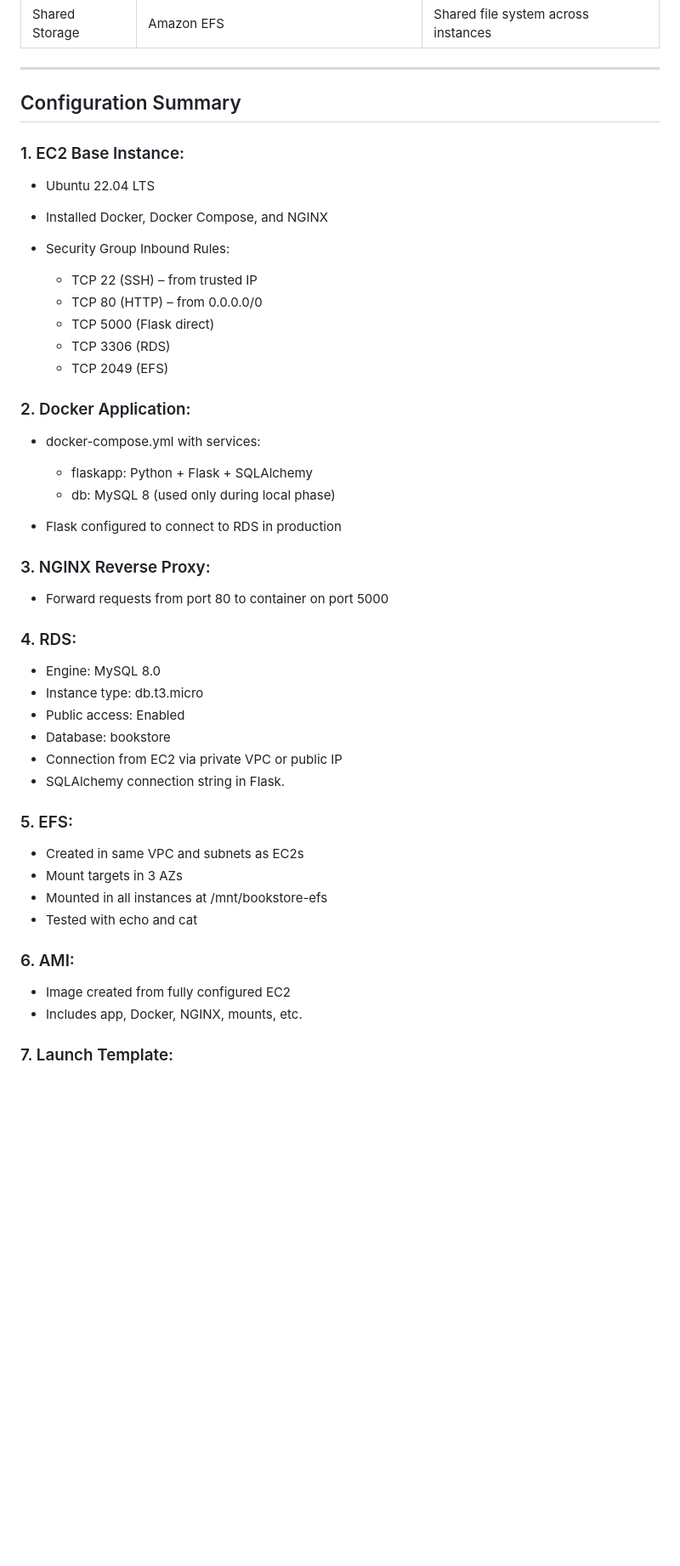
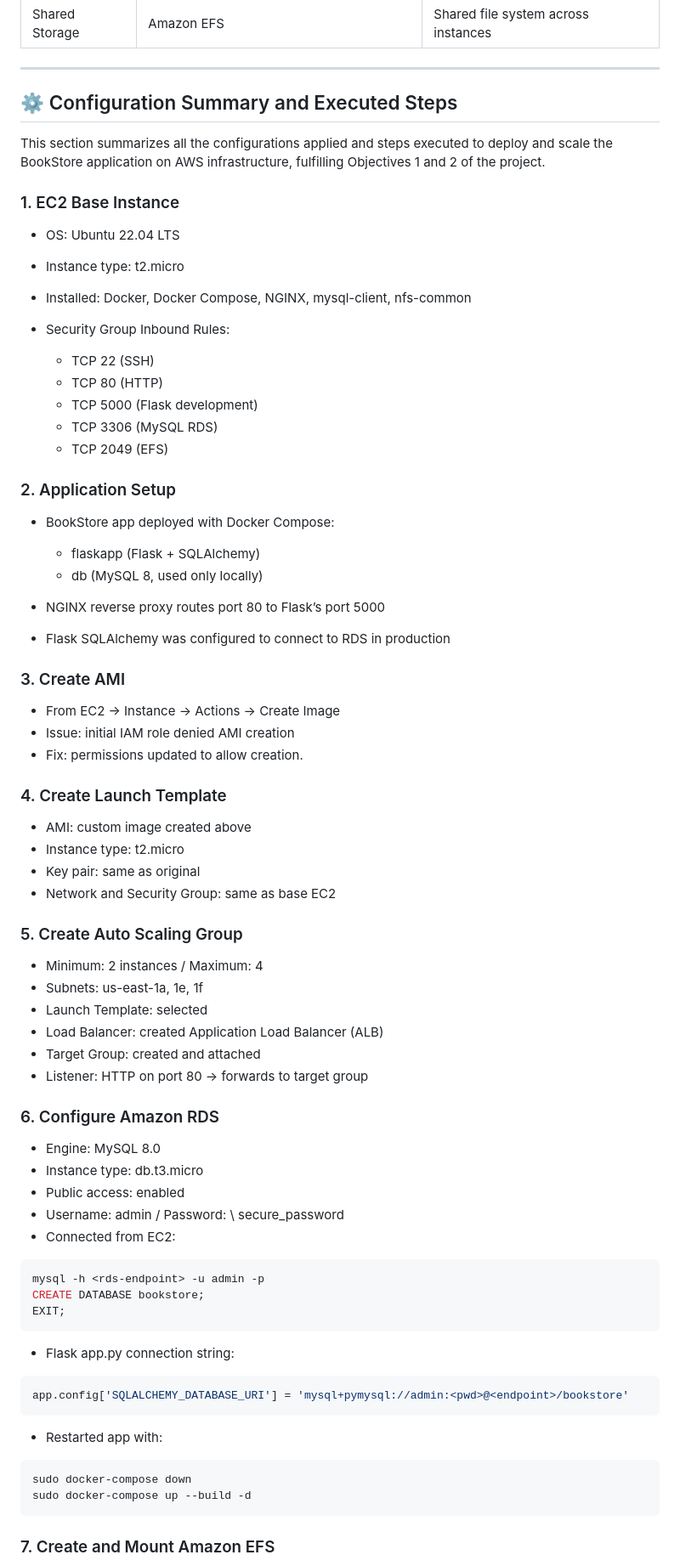
Before and after one commit to jero98772/Second_proyect_telematics, a Markdown page: README.md, the part around the change printed below. Shown: that part at 85% size. Drawn GitHub-style; blank space fills up the shorter version.

Commit message:
Update documentation

````diff
--- a/README.md
+++ b/README.md
@@ -54,53 +54,80 @@ Initially deployed as two Docker containers (Python Flask + MySQL) using Docker
 
 ---
 
-## Configuration Summary
+## ⚙️ Configuration Summary and Executed Steps
 
-### 1. EC2 Base Instance:
+This section summarizes all the configurations applied and steps executed to deploy and scale the BookStore application on AWS infrastructure, fulfilling Objectives 1 and 2 of the project.
 
-* Ubuntu 22.04 LTS
-* Installed Docker, Docker Compose, and NGINX
+### 1. EC2 Base Instance
+
+* OS: Ubuntu 22.04 LTS
+* Instance type: t2.micro
+* Installed: Docker, Docker Compose, NGINX, mysql-client, nfs-common
 * Security Group Inbound Rules:
 
-  * TCP 22 (SSH) – from trusted IP
-  * TCP 80 (HTTP) – from 0.0.0.0/0
-  * TCP 5000 (Flask direct)
-  * TCP 3306 (RDS)
+  * TCP 22 (SSH)
+  * TCP 80 (HTTP)
+  * TCP 5000 (Flask development)
+  * TCP 3306 (MySQL RDS)
   * TCP 2049 (EFS)
 
-### 2. Docker Application:
+### 2. Application Setup
 
-* docker-compose.yml with services:
+* BookStore app deployed with Docker Compose:
 
-  * flaskapp: Python + Flask + SQLAlchemy
-  * db: MySQL 8 (used only during local phase)
-* Flask configured to connect to RDS in production
+  * flaskapp (Flask + SQLAlchemy)
+  * db (MySQL 8, used only locally)
+* NGINX reverse proxy routes port 80 to Flask’s port 5000
+* Flask SQLAlchemy was configured to connect to RDS in production
 
-### 3. NGINX Reverse Proxy:
+### 3. Create AMI
 
-* Forward requests from port 80 to container on port 5000
+* From EC2 -> Instance -> Actions -> Create Image
+* Issue: initial IAM role denied AMI creation
+* Fix: permissions updated to allow creation.
 
-### 4. RDS:
+### 4. Create Launch Template
+
+* AMI: custom image created above
+* Instance type: t2.micro
+* Key pair: same as original
+* Network and Security Group: same as base EC2
+
+### 5. Create Auto Scaling Group
+
+* Minimum: 2 instances / Maximum: 4
+* Subnets: us-east-1a, 1e, 1f
+* Launch Template: selected
+* Load Balancer: created Application Load Balancer (ALB)
+* Target Group: created and attached
+* Listener: HTTP on port 80 -> forwards to target group
+
+### 6. Configure Amazon RDS
 
 * Engine: MySQL 8.0
 * Instance type: db.t3.micro
-* Public access: Enabled
-* Database: bookstore
-* Connection from EC2 via private VPC or public IP
-* SQLAlchemy connection string in Flask.
+* Public access: enabled
+* Username: admin / Password: \ secure_password
+* Connected from EC2:
 
+```bash
+mysql -h <rds-endpoint> -u admin -p
+CREATE DATABASE bookstore;
+EXIT;
+```
 
-### 5. EFS:
+* Flask app.py connection string:
 
-* Created in same VPC and subnets as EC2s
-* Mount targets in 3 AZs
-* Mounted in all instances at /mnt/bookstore-efs
-* Tested with echo and cat
+```python
+app.config['SQLALCHEMY_DATABASE_URI'] = 'mysql+pymysql://admin:<pwd>@<endpoint>/bookstore'
+```
 
-### 6. AMI:
+* Restarted app with:
 
-* Image created from fully configured EC2
-* Includes app, Docker, NGINX, mounts, etc.
+```bash
+sudo docker-compose down
+sudo docker-compose up --build -d
+```
 
-### 7. Launch Template:
+### 7. Create and Mount Amazon EFS
 
````
Also changed, not shown: other parts of README.md (+29 -12 lines).
